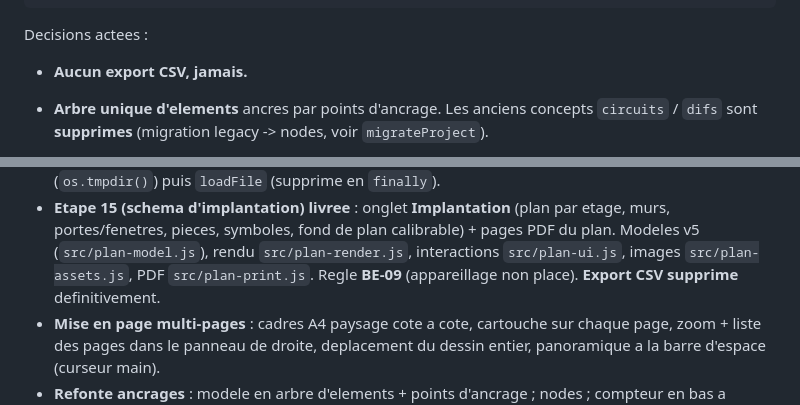
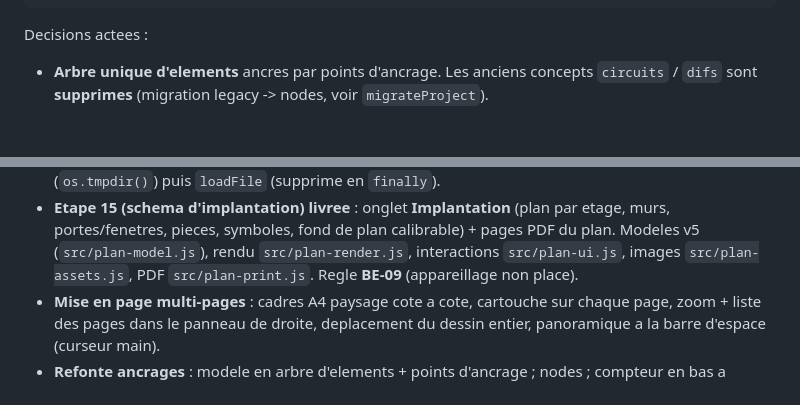
Before and after one commit to doddoreul/elecschema, a Markdown page: AGENT.md, 2 parts joined by grey strips. Drawn GitHub-style; blank space fills up the shorter version.

Commit message:
docs: retirees toute mention du CSV

````diff
--- a/AGENT.md
+++ b/AGENT.md
@@ -95,7 +95,7 @@ cable          { n, terre, section, type, montage }, fil uniquement
 ```
 
 Decisions actees :
-- **Aucun export CSV, jamais.**
+
 - **Arbre unique d'elements** ancres par points d'ancrage. Les anciens concepts
   `circuits` / `difs` sont **supprimes** (migration legacy -> nodes, voir `migrateProject`).
 - **Compteur : un seul point d'ancrage, a droite** (`freeAnchorDirs`, `drawAnchors`) ;
@@ -510,7 +510,7 @@ valide de `win` (schéma `WindowsConfiguration`).
   murs, portes/fenetres, pieces, symboles, fond de plan calibrable) + pages PDF du plan.
   Modeles v5 (`src/plan-model.js`), rendu `src/plan-render.js`, interactions
   `src/plan-ui.js`, images `src/plan-assets.js`, PDF `src/plan-print.js`.
-  Regle **BE-09** (appareillage non place). **Export CSV supprime** definitivement.
+  Regle **BE-09** (appareillage non place).
 - **Mise en page multi-pages** : cadres A4 paysage cote a cote, cartouche sur chaque
   page, zoom + liste des pages dans le panneau de droite, deplacement du dessin entier,
   panoramique a la barre d'espace (curseur main).
````
Also changed, not shown: ROADMAP.md (+1 -1 lines).
